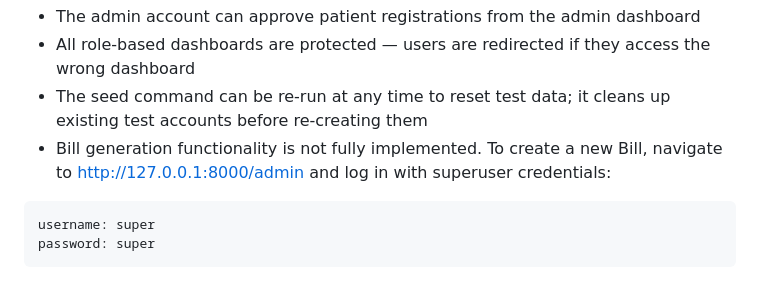
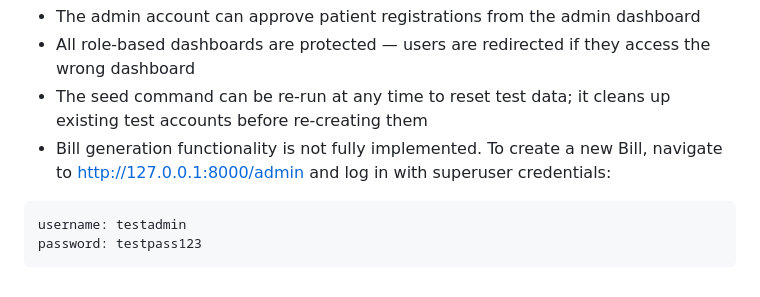
Before and after one commit to BrandonAnderson27/Patient-Portal, a Markdown page: README.MD, the part around the change. Rendered like a GitHub page.

Commit message:
fixed admin credentials in readme

````diff
--- a/README.MD
+++ b/README.MD
@@ -204,6 +204,6 @@ Patient-Portal/
 - Bill generation functionality is not fully implemented. To create a new Bill, navigate to http://127.0.0.1:8000/admin and log in with superuser credentials:
 
 ```
-username: super
-password: super
+username: testadmin
+password: testpass123
 ```
````
